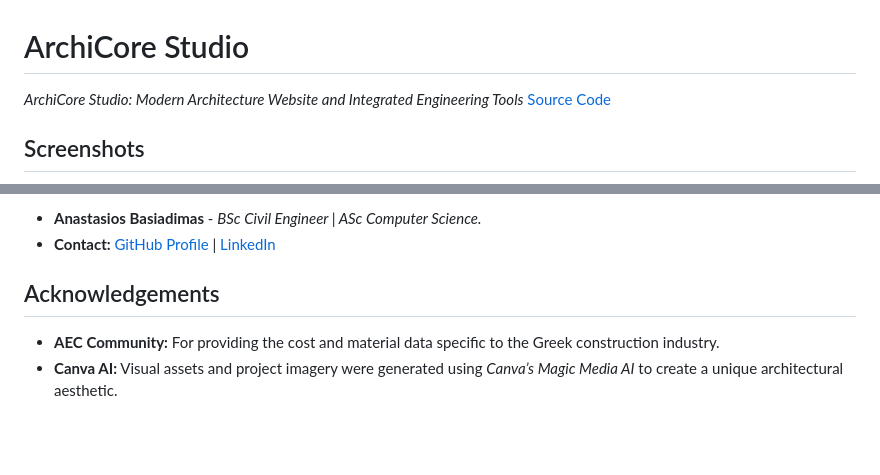
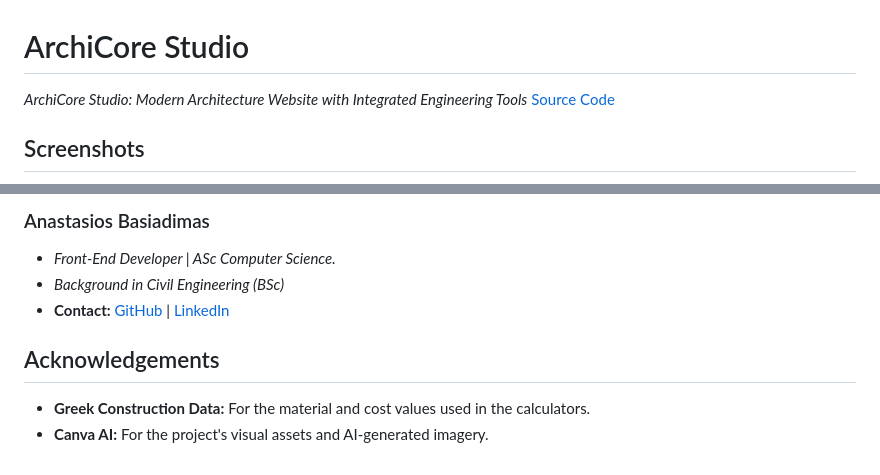
Before and after one commit to abasiadimas/archicore-studio, a Markdown page: README.md, 2 parts joined by grey strips. GitHub-like rendering; blank space fills up the shorter version.

```diff
--- a/README.md
+++ b/README.md
@@ -1,6 +1,6 @@
 # ArchiCore Studio
 
-_ArchiCore Studio: Modern Architecture Website and Integrated Engineering Tools_
+_ArchiCore Studio: Modern Architecture Website with Integrated Engineering Tools_
 [Source Code](https://github.com/abasiadimas/archicore-studio)
 
 ## Screenshots
@@ -95,8 +86,11 @@ Project is: _**In Development** (Phase 2: JavaScript Integration & Engineering T
 
-- **Anastasios Basiadimas** - _BSc Civil Engineer | ASc Computer Science._
-- **Contact:** [GitHub Profile](https://github.com/abasiadimas) | [LinkedIn](https://www.linkedin.com/in/abasiadimas)
+### Anastasios Basiadimas
+
+- _Front-End Developer | ASc Computer Science._
+- _Background in Civil Engineering (BSc)_
+- **Contact:** [GitHub](https://github.com/abasiadimas) | [LinkedIn](https://www.linkedin.com/in/abasiadimas)
 
 ## Acknowledgements
 
-- **AEC Community:** For providing the cost and material data specific to the Greek construction industry.
-- **Canva AI:** Visual assets and project imagery were generated using _Canva’s Magic Media AI_ to create a unique architectural aesthetic.
+- **Greek Construction Data:** For the material and cost values used in the calculators.
+- **Canva AI:** For the project's visual assets and AI-generated imagery.
```
Also changed, not shown: other parts of README.md (+24 -33 lines).
